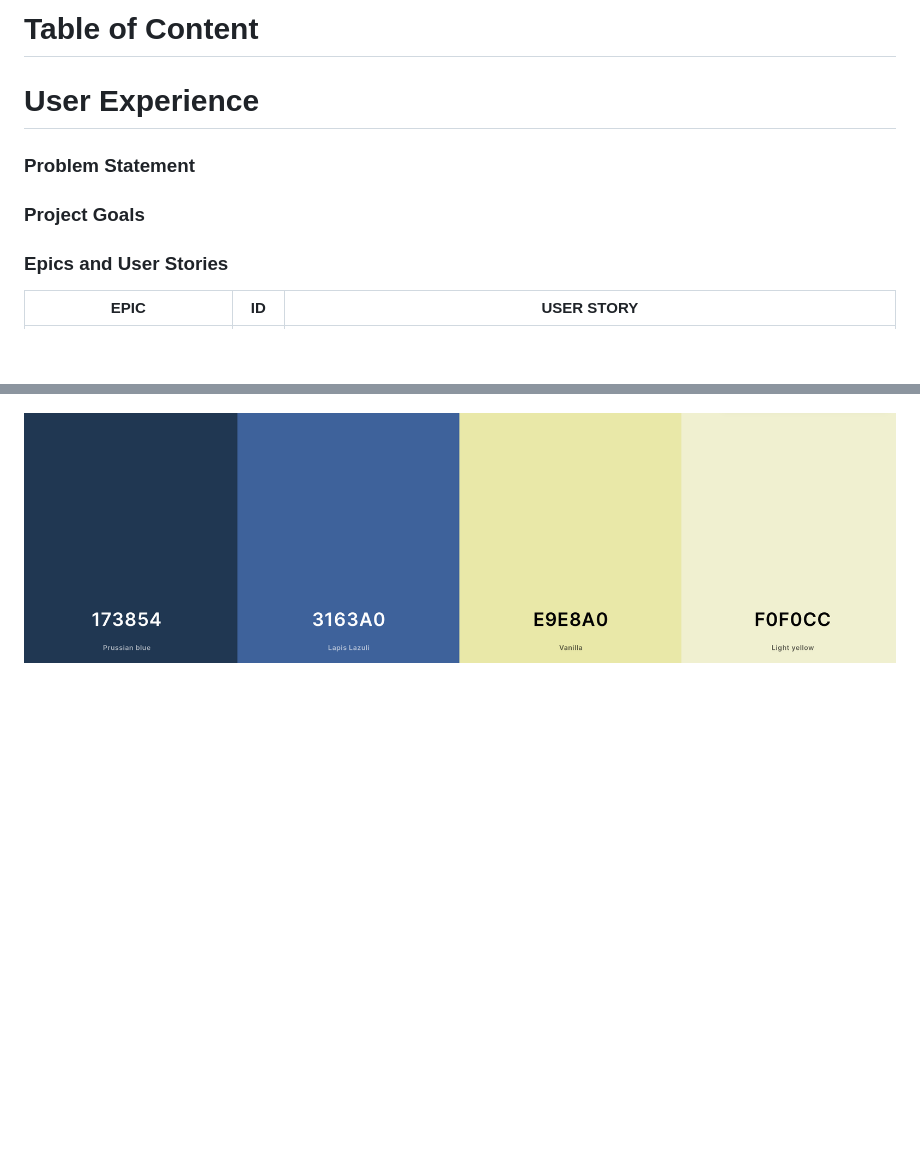
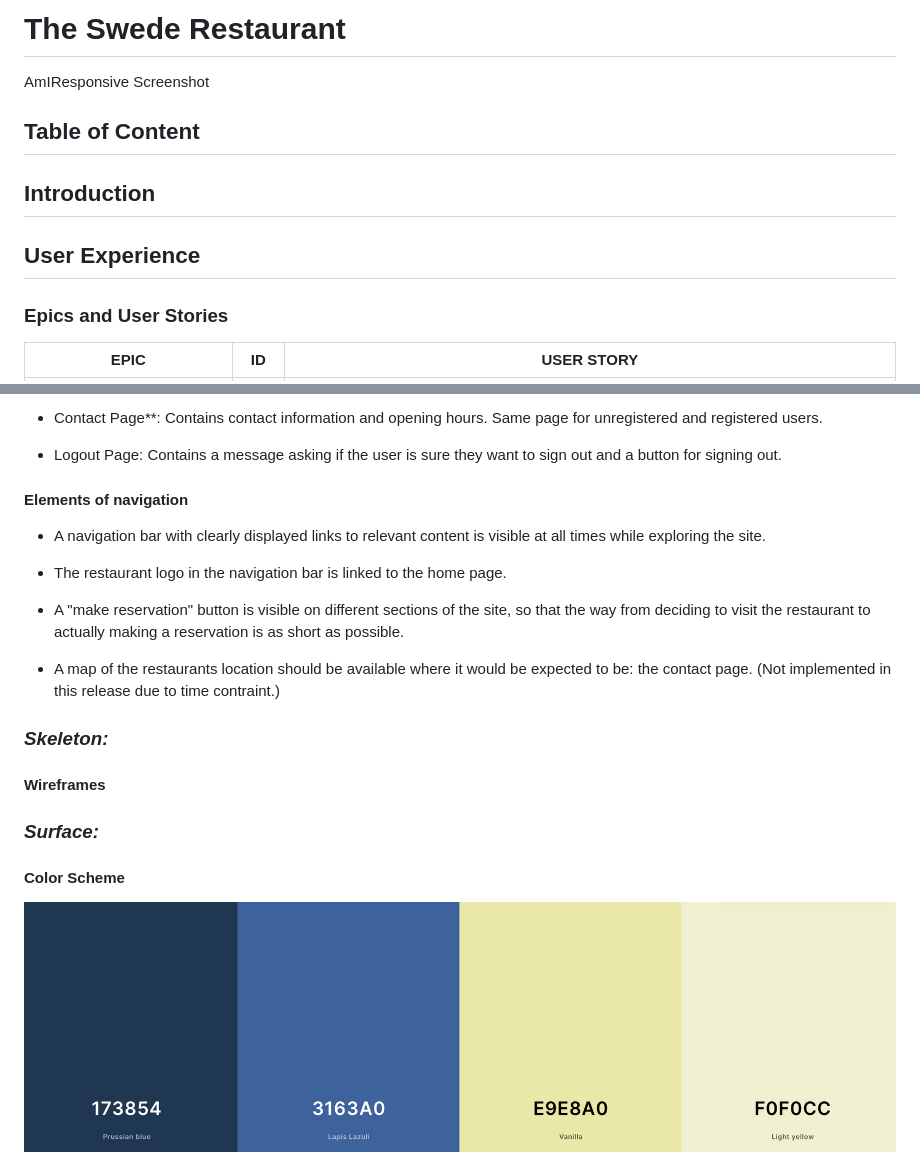
Before and after one commit to gustafsson96/the-swede-restaurant, a Markdown page: README.md, 2 parts joined by grey strips. Drawn GitHub-style; blank space fills up the shorter version.

Commit message:
Finish 3 out of 5 UX planes in README

```diff
--- a/README.md
+++ b/README.md
@@ -1,11 +1,12 @@
-# Table of Content
+# The Swede Restaurant
 
+AmIResponsive Screenshot
 
-# User Experience
+## Table of Content
 
-### Problem Statement
+## Introduction
 
-### Project Goals
+## User Experience
 
 ### Epics and User Stories
 
@@ -47,3 +108,24 @@
+* Contact Page**: Contains contact information and opening hours. Same page for unregistered and registered users.
+
+* Logout Page: Contains a message asking if the user is sure they want to sign out and a button for signing out.
+
+#### Elements of navigation
+
+* A navigation bar with clearly displayed links to relevant content is visible at all times while exploring the site.
+
+* The restaurant logo in the navigation bar is linked to the home page.
+
+* A "make reservation" button is visible on different sections of the site, so that the way from deciding to visit the restaurant to actually making a reservation is as short as possible.
+
+* A map of the restaurants location should be available where it would be expected to be: the contact page. (Not implemented in this release due to time contraint.)
+
+### _Skeleton:_
+
+#### Wireframes
+
+### _Surface:_
+
+#### Color Scheme
 
 ![screenshot of color scheme](documentation/images/Colorscheme-screenshot.png)
 
```
Also changed, not shown: other parts of README.md (+70 -10 lines).
